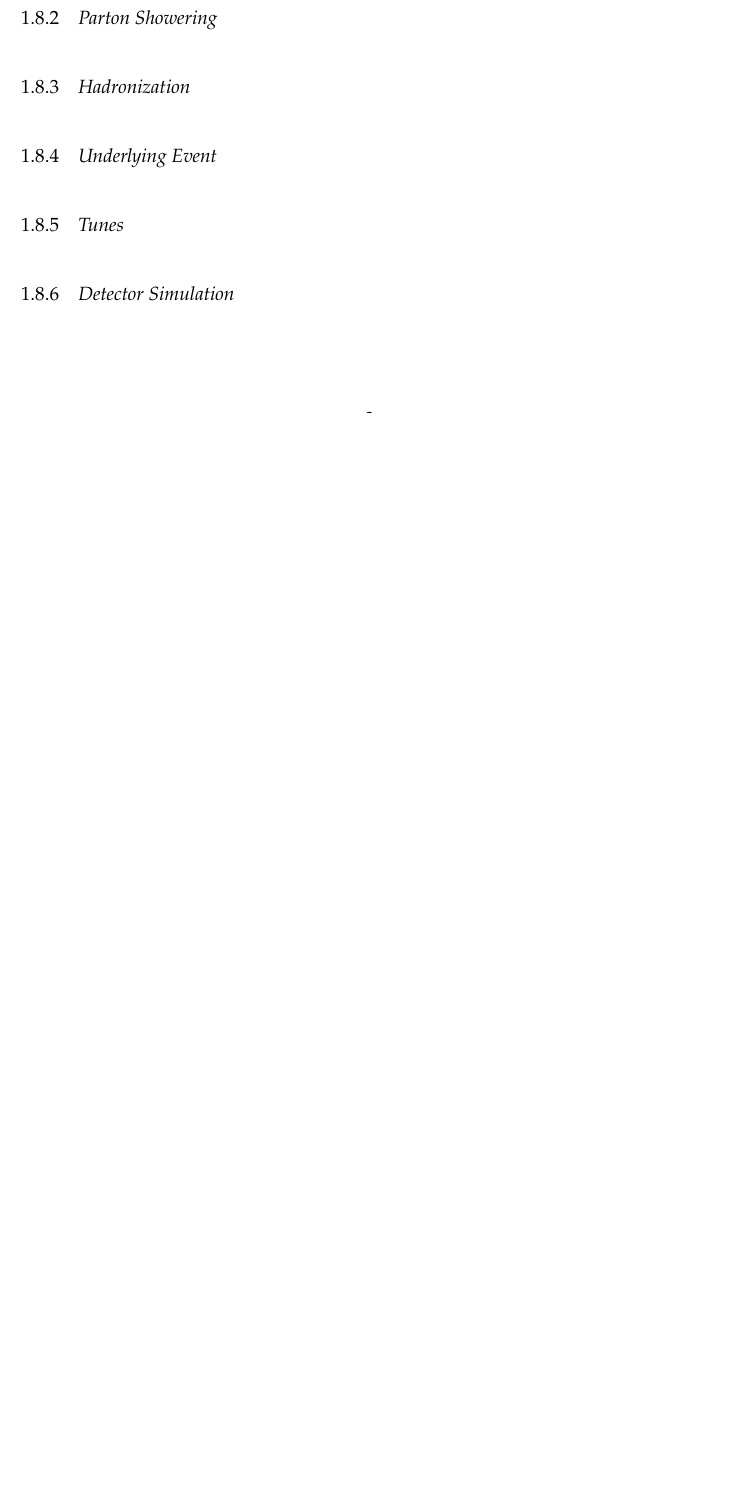
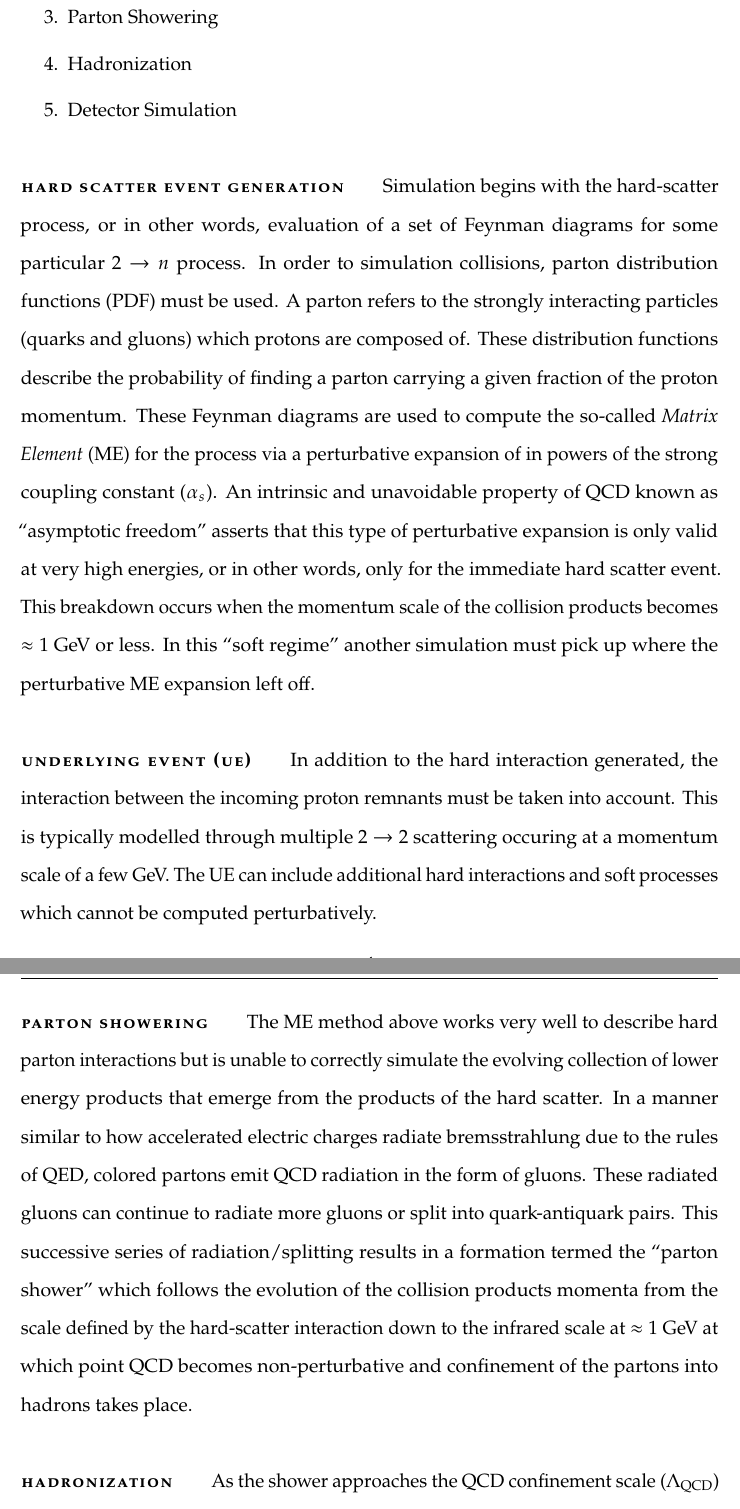
Before and after one commit to zmeadows/thesis, a LaTeX thesis (thesis.tex, which reads Ch1_Theory/theory.tex, thesis_macros.sty): part of page 14 of 65 before the commit and two parts of pages 15 and 16 of 67 after it, the two joined at a grey line, cut so that both start at the same text, the shorter picture padded with empty space. Compiled offline with pdfLaTeX.

Commit message:
added monte carlo simulation section

```diff
--- a/Ch1_Theory/theory.tex
+++ b/Ch1_Theory/theory.tex
@@ -189,10 +199,31 @@ In this chapter a brief but complete overview of the mathematical framework of t
+    \item Parton Showering
+    \item Hadronization
+    \item Detector Simulation
+\end{enumerate}
 
-\subsection{Parton Showering}
+\paragraph{\textbf{Hard Scatter Event Generation}}
+Simulation begins with the hard-scatter process, or in other words, evaluation of a set of Feynman diagrams for some particular $2 \rightarrow n$ process.
+In order to simulation collisions, parton distribution functions (PDF) must be used.
+A parton refers to the strongly interacting particles (quarks and gluons) which protons are composed of.
+These distribution functions describe the probability of finding a parton carrying a given fraction of the proton momentum.
+These Feynman diagrams are used to compute the so-called \textit{Matrix Element} (ME) for the process via a perturbative expansion of in powers of the strong coupling constant $(\alpha_s)$.
+An intrinsic and unavoidable property of QCD known as ``asymptotic freedom'' asserts that this type of perturbative expansion is only valid at very high energies, or in other words, only for the immediate hard scatter event.
+This breakdown occurs when the momentum scale of the collision products becomes $\approx 1$ GeV or less.
+In this ``soft regime'' another simulation must pick up where the perturbative ME expansion left off.
 
-\subsection{Hadronization}
+\paragraph{\textbf{Underlying Event (UE)}}
+In addition to the hard interaction generated, the interaction between the incoming proton remnants must be taken into account.
+This is typically modelled through multiple $2 \rightarrow 2$ scattering occuring at a momentum scale of a few GeV.
+The UE can include additional hard interactions and soft processes which cannot be computed perturbatively.
 
-\subsection{Underlying Event}
+\paragraph{\textbf{Parton Showering}}
+The ME method above works very well to describe hard parton interactions but is unable to correctly simulate the evolving collection of lower energy products that emerge from the products of the hard scatter.
+In a manner similar to how accelerated electric charges radiate bremsstrahlung due to the rules of QED, colored partons emit QCD radiation in the form of gluons.
+These radiated gluons can continue to radiate more gluons or split into quark-antiquark pairs.
+This successive series of radiation/splitting results in a formation termed the ``parton shower'' which follows the evolution of the collision products momenta from the scale defined by the hard-scatter interaction down to the infrared scale at $\approx 1$ GeV at which point QCD becomes non-perturbative and confinement of the partons into hadrons takes place.
 
-\subsection{Tunes}
+\paragraph{\textbf{Hadronization}}
+As the shower approaches the QCD confinement scale $(\Lambda_{\mathrm{QCD}})$ the coupling forces become significant and the outgoing colored partons transform into colorless hadrons with a typical mass scale of $\approx 1$ GeV.
+The hadronization process is also non-perturbative and relies on models which are tuned by experimental data, such as the Lund string model (TODO: CITE) used by \Pythia and clustering models (TODO: CITE) used by \Herwig and \Sherpa.
+%TODO: cite pythia, herwig, and sherpa
 
-\subsection{Detector Simulation}
--- a/thesis_macros.sty
+++ b/thesis_macros.sty
@@ -7,3 +7,7 @@
 }
 
 \newcommand{\ThesisDate} { September 2020 }
+
+\newcommand{\Herwig} { \textsc{\texttt{Herwig}} }
+\newcommand{\Sherpa} { \textsc{\texttt{Sherpa}} }
+\newcommand{\Pythia} { \textsc{\texttt{Pythia}} }
```
Also changed, not shown: Ch3_Reconstruction/reconstruction.tex (+20 -17 lines), Ch1_Theory/figures/pp_interaction.png (added), Ch1_Theory/theory.tex (27 more changed lines).
